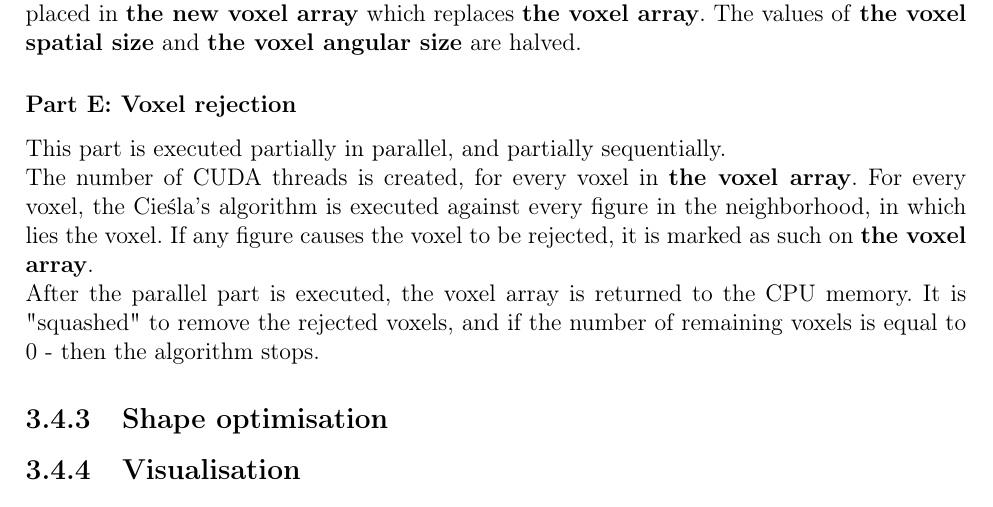
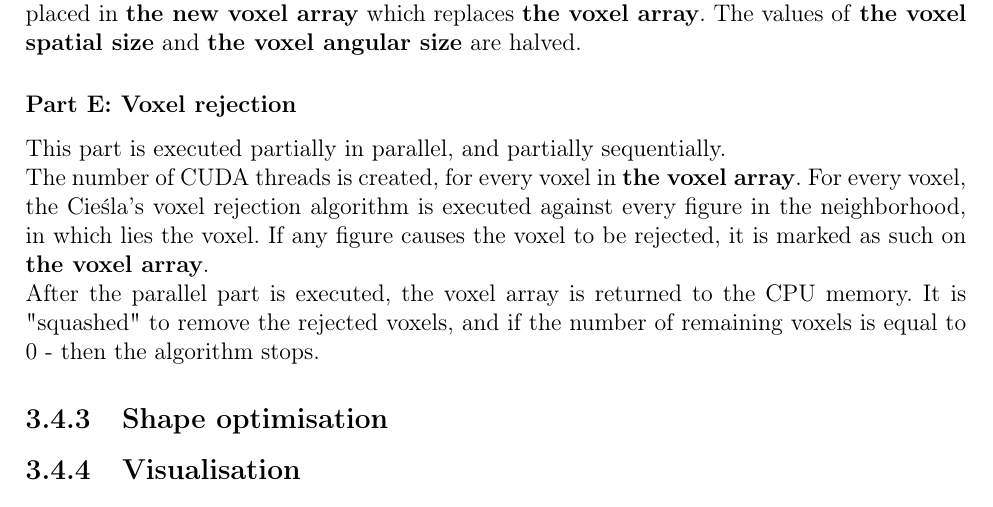
Before and after one commit to jakubwida/MasterThesis, a LaTeX thesis (thesis.tex): part of page 13 of 16, cut so that both start at the same text. Compiled offline with pdfLaTeX.

Commit message:
Add descriptions of algorithm parts

```diff
--- a/thesis.tex
+++ b/thesis.tex
@@ -291,7 +291,7 @@ The values of \textbf{the voxel spatial size} and \textbf{the voxel angular size
 \subsubsection{Part E: Voxel rejection}
 
 This part is executed partially in parallel, and partially sequentially. \newline
-The number of CUDA threads is created, for every voxel in \textbf{the voxel array}. For every voxel, the Cieśla's algorithm is executed against every figure in the neighborhood, in which lies the voxel. If any figure causes the voxel to be rejected, it is marked as such on \textbf{the voxel array}. \newline
+The number of CUDA threads is created, for every voxel in \textbf{the voxel array}. For every voxel, the Cieśla's voxel rejection algorithm is executed against every figure in the neighborhood, in which lies the voxel. If any figure causes the voxel to be rejected, it is marked as such on \textbf{the voxel array}. \newline
 After the parallel part is executed, the voxel array is returned to the CPU memory. It is "squashed" to remove the rejected voxels, and if the number of remaining voxels is equal to 0 - then the algorithm stops.
 
 \subsection{Shape optimisation}
```
